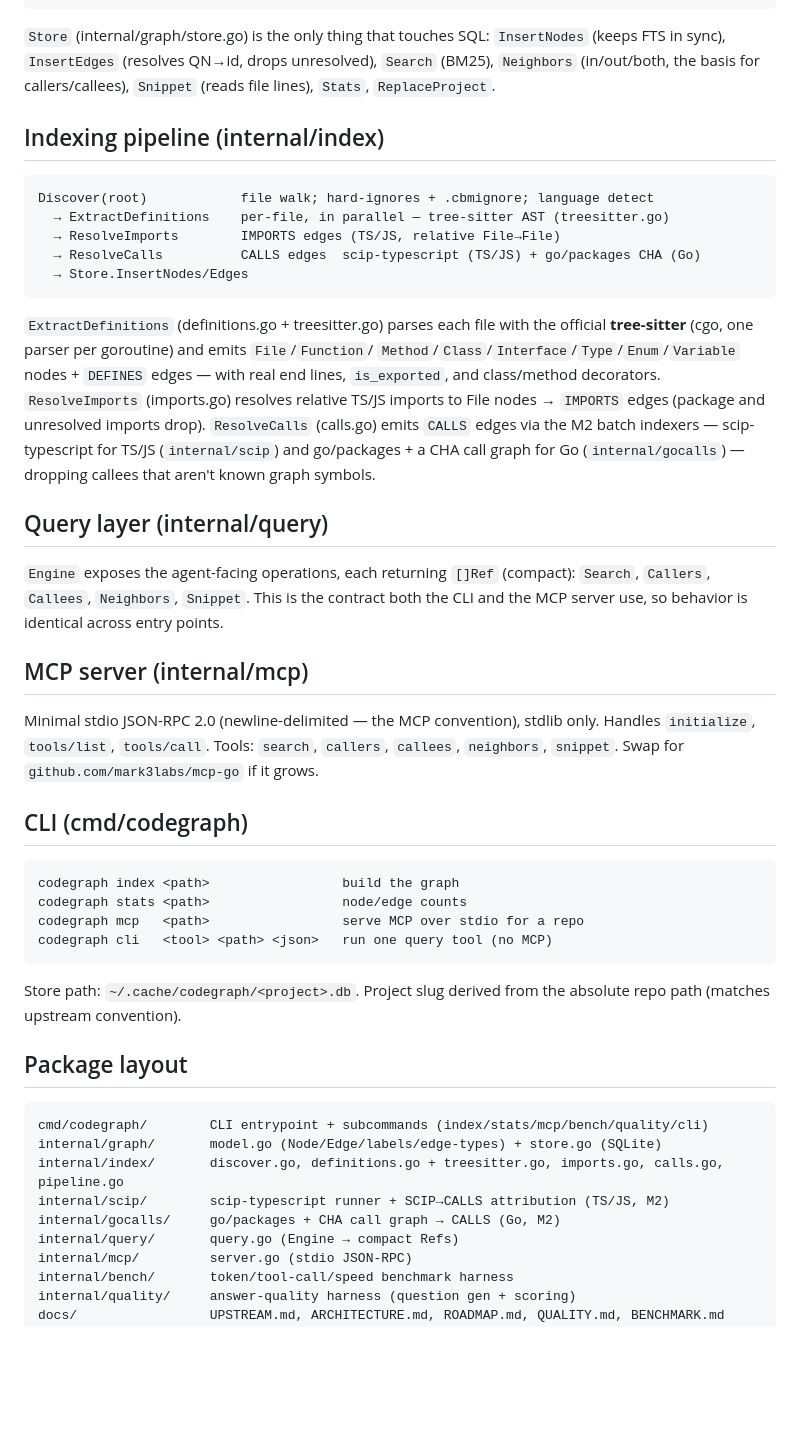
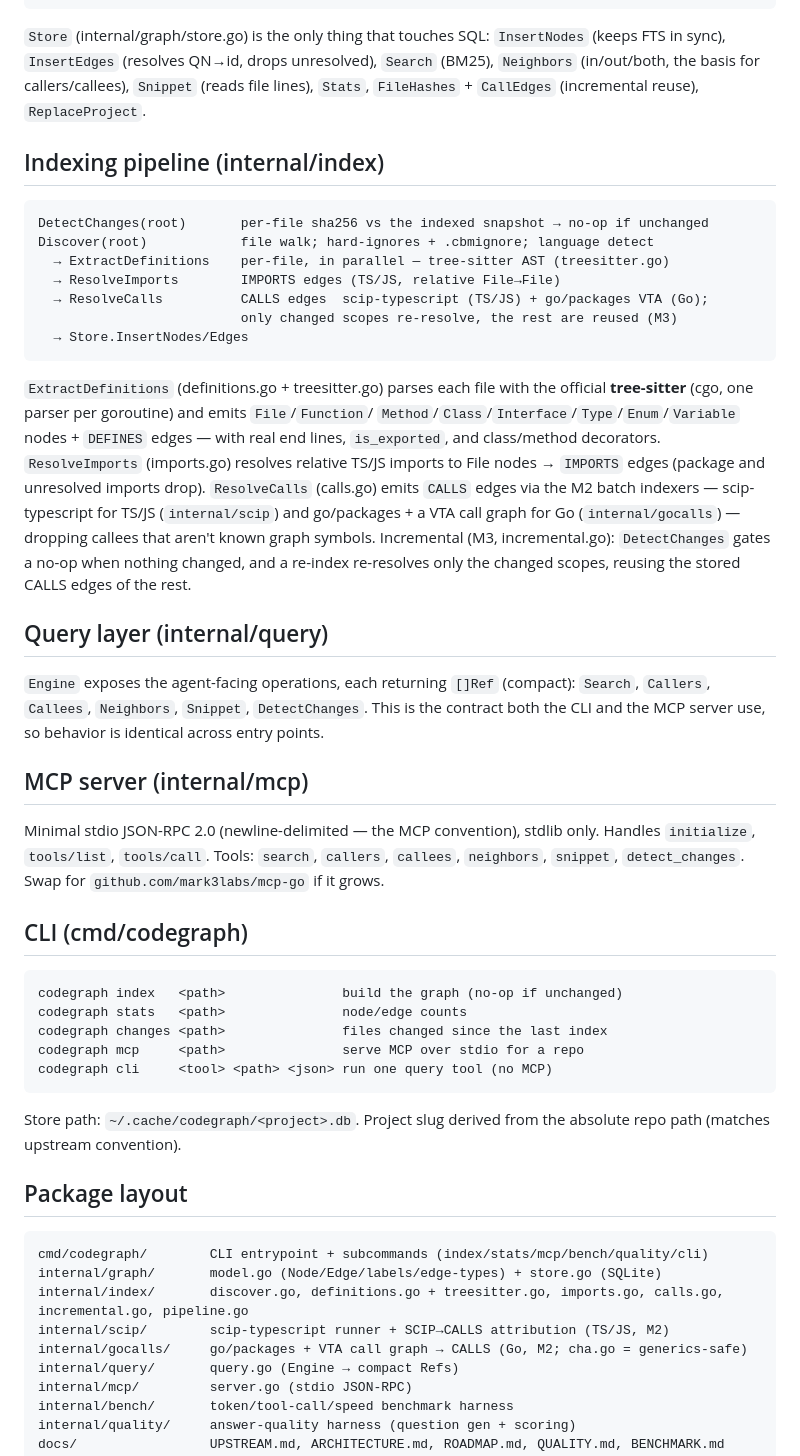
Before and after one commit to Lordymine/codegraph, a Markdown page: docs/ARCHITECTURE.md, the part around the change. Rendered like a GitHub page; blank space fills up the shorter version.

````diff
--- a/docs/ARCHITECTURE.md
+++ b/docs/ARCHITECTURE.md
@@ -43,15 +43,18 @@ nodes_fts  -- FTS5(name, qualified_name, label, file_path) → BM25
 `Store` (internal/graph/store.go) is the only thing that touches SQL:
 `InsertNodes` (keeps FTS in sync), `InsertEdges` (resolves QN→id, drops
 unresolved), `Search` (BM25), `Neighbors` (in/out/both, the basis for
-callers/callees), `Snippet` (reads file lines), `Stats`, `ReplaceProject`.
+callers/callees), `Snippet` (reads file lines), `Stats`, `FileHashes` + `CallEdges`
+(incremental reuse), `ReplaceProject`.
 
 ## Indexing pipeline (internal/index)
 
 ```
+DetectChanges(root)       per-file sha256 vs the indexed snapshot → no-op if unchanged
 Discover(root)            file walk; hard-ignores + .cbmignore; language detect
   → ExtractDefinitions    per-file, in parallel — tree-sitter AST (treesitter.go)
   → ResolveImports        IMPORTS edges (TS/JS, relative File→File)
-  → ResolveCalls          CALLS edges  scip-typescript (TS/JS) + go/packages CHA (Go)
+  → ResolveCalls          CALLS edges  scip-typescript (TS/JS) + go/packages VTA (Go);
+                          only changed scopes re-resolve, the rest are reused (M3)
   → Store.InsertNodes/Edges
 ```
 
@@ -61,29 +64,32 @@ official **tree-sitter** (cgo, one parser per goroutine) and emits `File`/`Funct
 real end lines, `is_exported`, and class/method decorators. `ResolveImports`
 (imports.go) resolves relative TS/JS imports to File nodes → `IMPORTS` edges (package
 and unresolved imports drop). `ResolveCalls` (calls.go) emits `CALLS` edges via the M2
-batch indexers — scip-typescript for TS/JS (`internal/scip`) and go/packages + a CHA
+batch indexers — scip-typescript for TS/JS (`internal/scip`) and go/packages + a VTA
 call graph for Go (`internal/gocalls`) — dropping callees that aren't known graph symbols.
+Incremental (M3, incremental.go): `DetectChanges` gates a no-op when nothing changed, and
+a re-index re-resolves only the changed scopes, reusing the stored CALLS edges of the rest.
 
 ## Query layer (internal/query)
 
 `Engine` exposes the agent-facing operations, each returning `[]Ref` (compact):
-`Search`, `Callers`, `Callees`, `Neighbors`, `Snippet`. This is the contract both
-the CLI and the MCP server use, so behavior is identical across entry points.
+`Search`, `Callers`, `Callees`, `Neighbors`, `Snippet`, `DetectChanges`. This is the
+contract both the CLI and the MCP server use, so behavior is identical across entry points.
 
 ## MCP server (internal/mcp)
 
 Minimal stdio JSON-RPC 2.0 (newline-delimited — the MCP convention), stdlib only.
 Handles `initialize`, `tools/list`, `tools/call`. Tools: `search`, `callers`,
-`callees`, `neighbors`, `snippet`. Swap for `github.com/mark3labs/mcp-go` if it
-grows.
+`callees`, `neighbors`, `snippet`, `detect_changes`. Swap for
+`github.com/mark3labs/mcp-go` if it grows.
 
 ## CLI (cmd/codegraph)
 
 ```
-codegraph index <path>                 build the graph
-codegraph stats <path>                 node/edge counts
-codegraph mcp   <path>                 serve MCP over stdio for a repo
-codegraph cli   <tool> <path> <json>   run one query tool (no MCP)
+codegraph index   <path>               build the graph (no-op if unchanged)
+codegraph stats   <path>               node/edge counts
+codegraph changes <path>               files changed since the last index
+codegraph mcp     <path>               serve MCP over stdio for a repo
+codegraph cli     <tool> <path> <json> run one query tool (no MCP)
 ```
 
 Store path: `~/.cache/codegraph/<project>.db`. Project slug derived from the
@@ -94,9 +100,9 @@ absolute repo path (matches upstream convention).
 ```
 cmd/codegraph/        CLI entrypoint + subcommands (index/stats/mcp/bench/quality/cli)
 internal/graph/       model.go (Node/Edge/labels/edge-types) + store.go (SQLite)
-internal/index/       discover.go, definitions.go + treesitter.go, imports.go, calls.go, pipeline.go
+internal/index/       discover.go, definitions.go + treesitter.go, imports.go, calls.go, incremental.go, pipeline.go
 internal/scip/        scip-typescript runner + SCIP→CALLS attribution (TS/JS, M2)
-internal/gocalls/     go/packages + CHA call graph → CALLS (Go, M2)
+internal/gocalls/     go/packages + VTA call graph → CALLS (Go, M2; cha.go = generics-safe)
 internal/query/       query.go (Engine → compact Refs)
 internal/mcp/         server.go (stdio JSON-RPC)
 internal/bench/       token/tool-call/speed benchmark harness
````
Also changed, not shown: CLAUDE.md (+10 -7 lines), docs/ROADMAP.md (+19 -4 lines).
